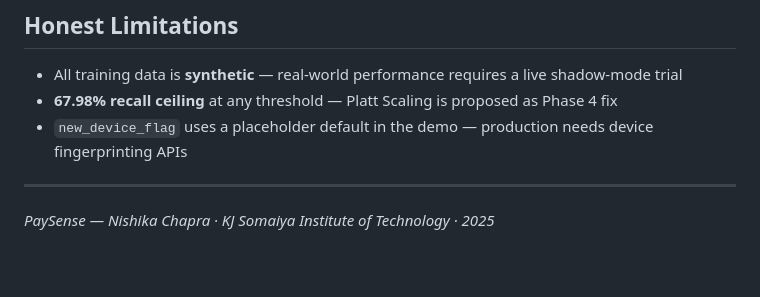
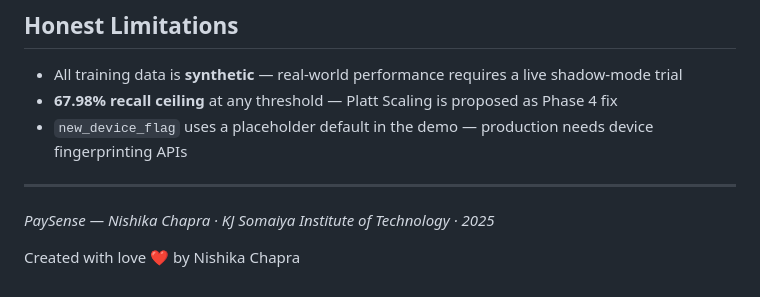
Before and after one commit to chapranishika/PaySense-UPIFraud-Detection, a Markdown page: README.md, the part around the change. Drawn GitHub-style; blank space fills up the shorter version.

Commit message:
doc: add Nishika Chapra signature at bottom of README.md

```diff
--- a/README.md
+++ b/README.md
@@ -317,3 +317,5 @@ The `PaySense-Report/` folder contains a complete **10-page IEEE-format LaTeX re
 ---
 
 *PaySense — Nishika Chapra · KJ Somaiya Institute of Technology · 2025*
+
+Created with love ❤️ by Nishika Chapra
```
